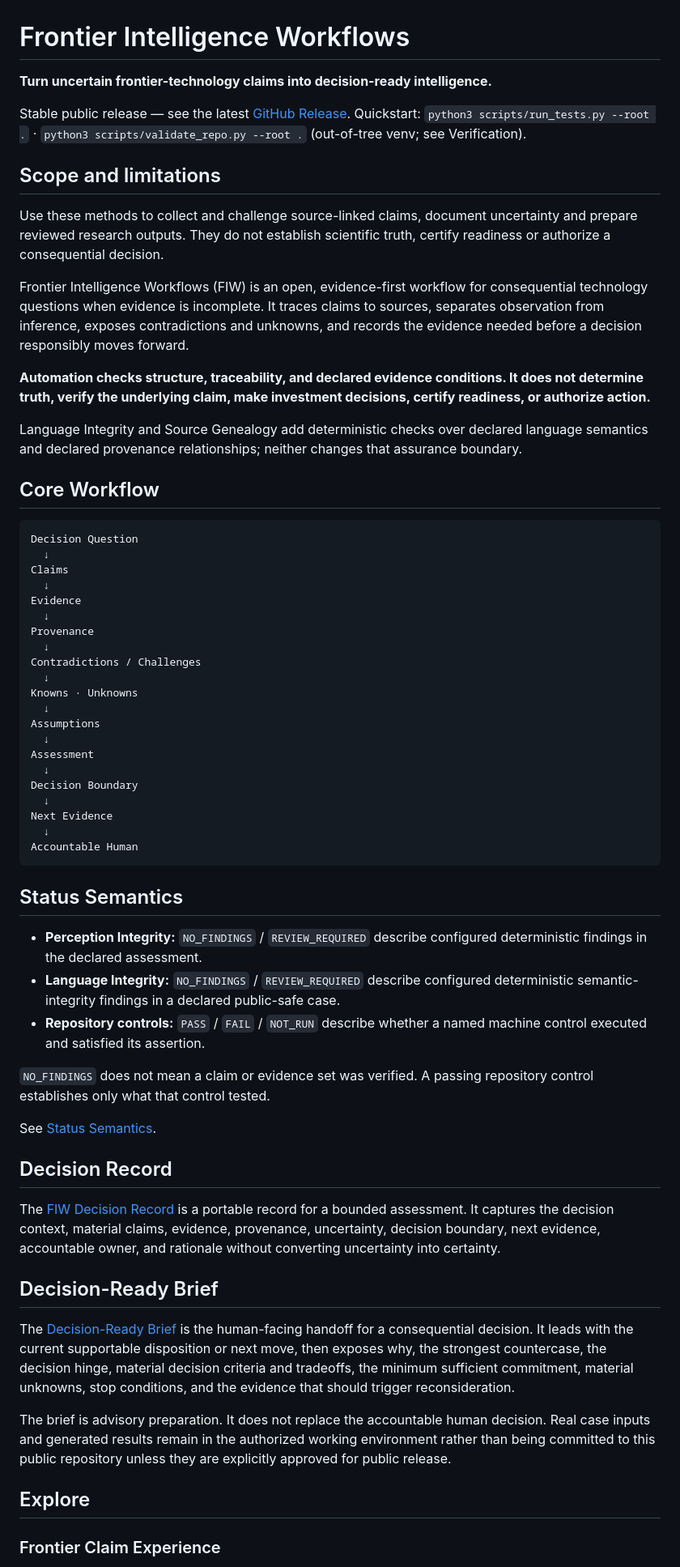
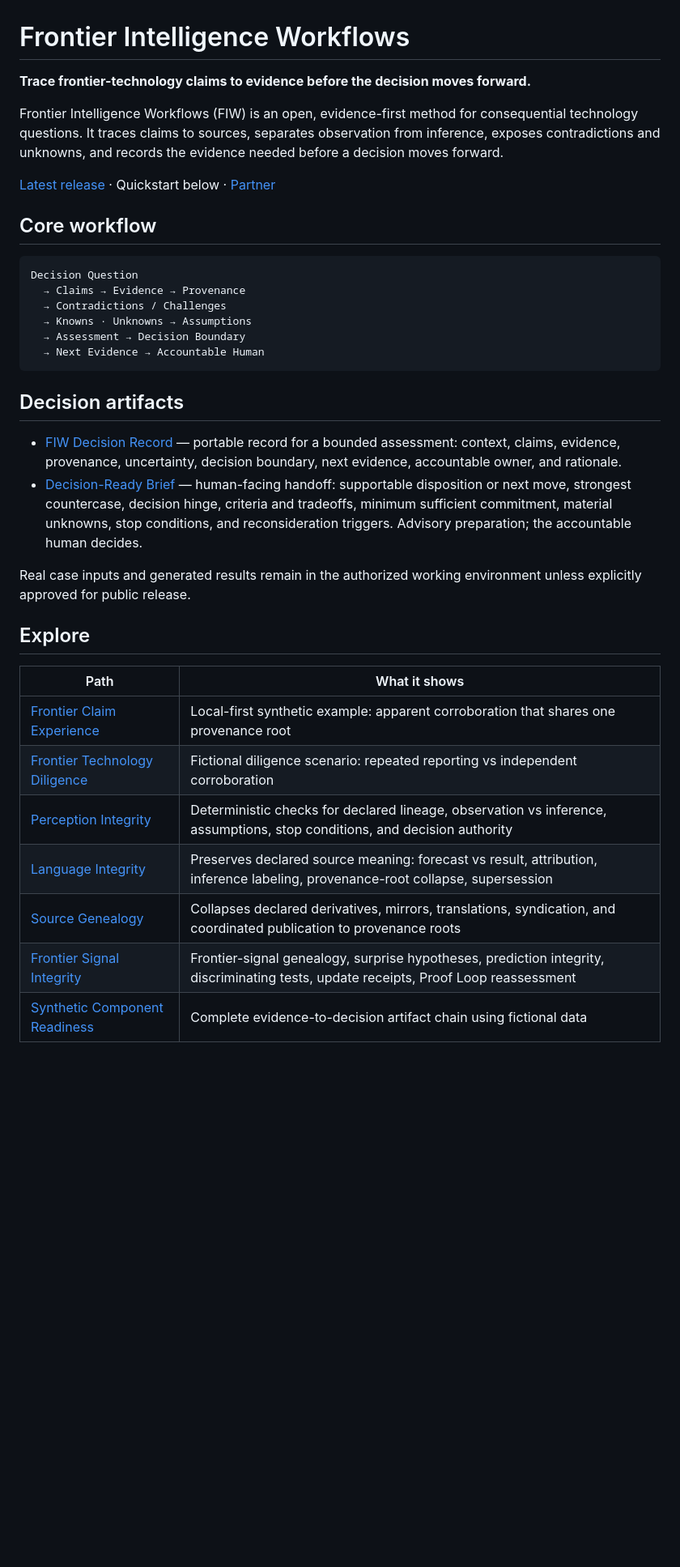
Before and after one commit to Bridge-Node-7/frontier-intelligence-workflows, a Markdown page: README.md, the part around one of its changes. Shown at 81% size. Drawn GitHub-style; blank space fills up the shorter version.

Commit message:
docs: refine public README for clarity and confidence

````diff
--- a/README.md
+++ b/README.md
@@ -1,66 +1,38 @@
 # Frontier Intelligence Workflows
 
-**Turn uncertain frontier-technology claims into decision-ready intelligence.**
+**Trace frontier-technology claims to evidence before the decision moves forward.**
 
-Stable public release — see the latest [GitHub Release](https://github.com/Bridge-Node-7/frontier-intelligence-workflows/releases/latest). Quickstart: `python3 scripts/run_tests.py --root .` · `python3 scripts/validate_repo.py --root .` (out-of-tree venv; see Verification).
+Frontier Intelligence Workflows (FIW) is an open, evidence-first method for consequential technology questions. It traces claims to sources, separates observation from inference, exposes contradictions and unknowns, and records the evidence needed before a decision moves forward.
 
-## Scope and limitations
+[Latest release](https://github.com/Bridge-Node-7/frontier-intelligence-workflows/releases/latest) · Quickstart below · [Partner](https://bridgenode7.com/partner/)
 
-Use these methods to collect and challenge source-linked claims, document uncertainty and prepare reviewed research outputs. They do not establish scientific truth, certify readiness or authorize a consequential decision.
-
-Frontier Intelligence Workflows (FIW) is an open, evidence-first workflow for consequential technology questions when evidence is incomplete. It traces claims to sources, separates observation from inference, exposes contradictions and unknowns, and records the evidence needed before a decision responsibly moves forward.
-
-**Automation checks structure, traceability, and declared evidence conditions. It does not determine truth, verify the underlying claim, make investment decisions, certify readiness, or authorize action.**
-
-Language Integrity and Source Genealogy add deterministic checks over declared language semantics and declared provenance relationships; neither changes that assurance boundary.
-
-## Core Workflow
+## Core workflow
 
 ```text
 Decision Question
-  ↓
-Claims
-  ↓
-Evidence
-  ↓
-Provenance
-  ↓
-Contradictions / Challenges
-  ↓
-Knowns · Unknowns
-  ↓
-Assumptions
-  ↓
-Assessment
-  ↓
-Decision Boundary
-  ↓
-Next Evidence
-  ↓
-Accountable Human
+  → Claims → Evidence → Provenance
+  → Contradictions / Challenges
+  → Knowns · Unknowns → Assumptions
+  → Assessment → Decision Boundary
+  → Next Evidence → Accountable Human
 ```
 
-## Status Semantics
+## Decision artifacts
 
-- **Perception Integrity:** `NO_FINDINGS` / `REVIEW_REQUIRED` describe configured deterministic findings in the declared assessment.
-- **Language Integrity:** `NO_FINDINGS` / `REVIEW_REQUIRED` describe configured deterministic semantic-integrity findings in a declared public-safe case.
-- **Repository controls:** `PASS` / `FAIL` / `NOT_RUN` describe whether a named machine control executed and satisfied its assertion.
+- [FIW Decision Record](templates/decision-record.md) — portable record for a bounded assessment: context, claims, evidence, provenance, uncertainty, decision boundary, next evidence, accountable owner, and rationale.
+- [Decision-Ready Brief](templates/decision-ready-brief.md) — human-facing handoff: supportable disposition or next move, strongest countercase, decision hinge, criteria and tradeoffs, minimum sufficient commitment, material unknowns, stop conditions, and reconsideration triggers. Advisory preparation; the accountable human decides.
 
-`NO_FINDINGS` does not mean a claim or evidence set was verified. A passing repository control establishes only what that control tested.
-
-See [Status Semantics](docs/assurance/STATUS_SEMANTICS.md).
-
-## Decision Record
-
-The [FIW Decision Record](templates/decision-record.md) is a portable record for a bounded assessment. It captures the decision context, material claims, evidence, provenance, uncertainty, decision boundary, next evidence, accountable owner, and rationale without converting uncertainty into certainty.
-
-## Decision-Ready Brief
-
-The [Decision-Ready Brief](templates/decision-ready-brief.md) is the human-facing handoff for a consequential decision. It leads with the current supportable disposition or next move, then exposes why, the strongest countercase, the decision hinge, material decision criteria and tradeoffs, the minimum sufficient commitment, material unknowns, stop conditions, and the evidence that should trigger reconsideration.
-
-The brief is advisory preparation. It does not replace the accountable human decision. Real case inputs and generated results remain in the authorized working environment rather than being committed to this public repository unless they are explicitly approved for public release.
+Real case inputs and generated results remain in the authorized working environment unless explicitly approved for public release.
 
 ## Explore
 
-### Frontier Claim Experience
+| Path | What it shows |
+|---|---|
+| [Frontier Claim Experience](examples/frontier-claim-experience/) | Local-first synthetic example: apparent corroboration that shares one provenance root |
+| [Frontier Technology Diligence](examples/frontier-technology-diligence/) | Fictional diligence scenario: repeated reporting vs independent corroboration |
+| [Perception Integrity](profiles/perception-integrity/) | Deterministic checks for declared lineage, observation vs inference, assumptions, stop conditions, and decision authority |
+| [Language Integrity](profiles/language-integrity/) | Preserves declared source meaning: forecast vs result, attribution, inference labeling, provenance-root collapse, supersession |
+| [Source Genealogy](profiles/source-genealogy/) | Collapses declared derivatives, mirrors, translations, syndication, and coordinated publication to provenance roots |
+| [Frontier Signal Integrity](profiles/frontier-signal-integrity/) | Frontier-signal genealogy, surprise hypotheses, prediction integrity, discriminating tests, update receipts, Proof Loop reassessment |
+| [Synthetic Component Readiness](examples/synthetic-component-readiness/) | Complete evidence-to-decision artifact chain using fictional data |
 
````
Also changed, not shown: other parts of README.md (+16 -58 lines).
